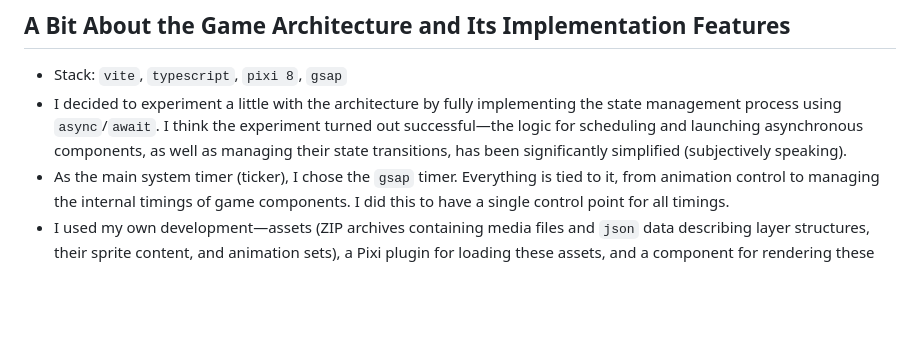
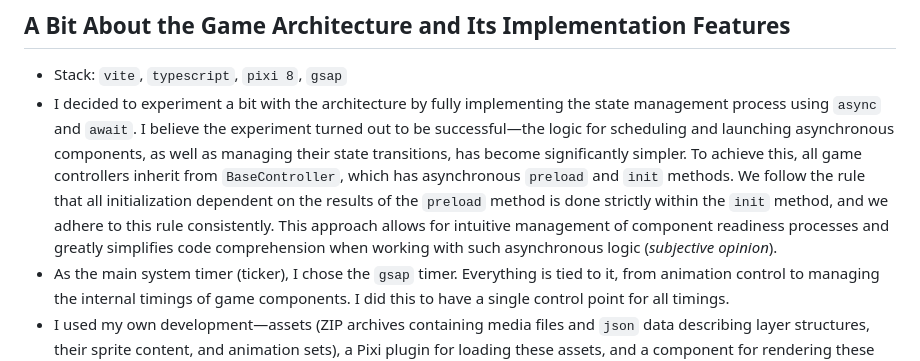
Before and after one commit to lastuniverse/test-task-selesa, a Markdown page: README_en.md, the part around the change. Rendered like a GitHub page; blank space fills up the shorter version.

```diff
--- a/README_en.md
+++ b/README_en.md
@@ -67,7 +67,7 @@
 
 ## A Bit About the Game Architecture and Its Implementation Features
 - Stack: `vite`, `typescript`, `pixi 8`, `gsap`
-- I decided to experiment a little with the architecture by fully implementing the state management process using `async`/`await`. I think the experiment turned out successful—the logic for scheduling and launching asynchronous components, as well as managing their state transitions, has been significantly simplified (subjectively speaking).
+- I decided to experiment a bit with the architecture by fully implementing the state management process using `async` and `await`. I believe the experiment turned out to be successful—the logic for scheduling and launching asynchronous components, as well as managing their state transitions, has become significantly simpler. To achieve this, all game controllers inherit from `BaseController`, which has asynchronous `preload` and `init` methods. We follow the rule that all initialization dependent on the results of the `preload` method is done strictly within the `init` method, and we adhere to this rule consistently. This approach allows for intuitive management of component readiness processes and greatly simplifies code comprehension when working with such asynchronous logic (*subjective opinion*).
 - As the main system timer (ticker), I chose the `gsap` timer. Everything is tied to it, from animation control to managing the internal timings of game components. I did this to have a single control point for all timings.
 - I used my own development—assets (ZIP archives containing media files and `json` data describing layer structures, their sprite content, and animation sets), a Pixi plugin for loading these assets, and a component for rendering these assets and their animations.
 
```
Also changed, not shown: README.md (+1 -1 lines).
